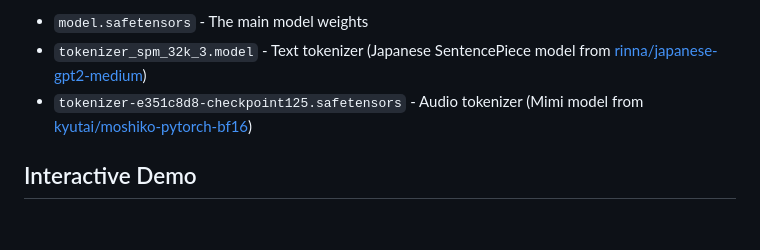
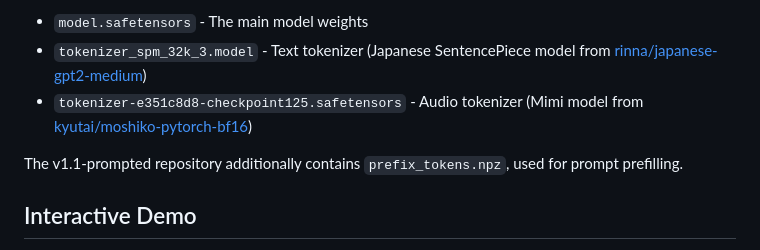
Before and after one commit to llm-jp/llm-jp-moshi, a Markdown page: README-en.md, the part around the change. Drawn GitHub-style; blank space fills up the shorter version.

```diff
--- a/README-en.md
+++ b/README-en.md
@@ -45,6 +45,8 @@ Each repository contains the following model files:
 - `model.safetensors` - The main model weights
 - `tokenizer_spm_32k_3.model` - Text tokenizer (Japanese SentencePiece model from [rinna/japanese-gpt2-medium](https://huggingface.co/rinna/japanese-gpt2-medium))
 - `tokenizer-e351c8d8-checkpoint125.safetensors` - Audio tokenizer (Mimi model from [kyutai/moshiko-pytorch-bf16](https://huggingface.co/kyutai/moshiko-pytorch-bf16))
+
+The v1.1-prompted repository additionally contains `prefix_tokens.npz`, used for prompt prefilling.
 
 
 ## Interactive Demo
```
Also changed, not shown: README.md (+2 -0 lines).
